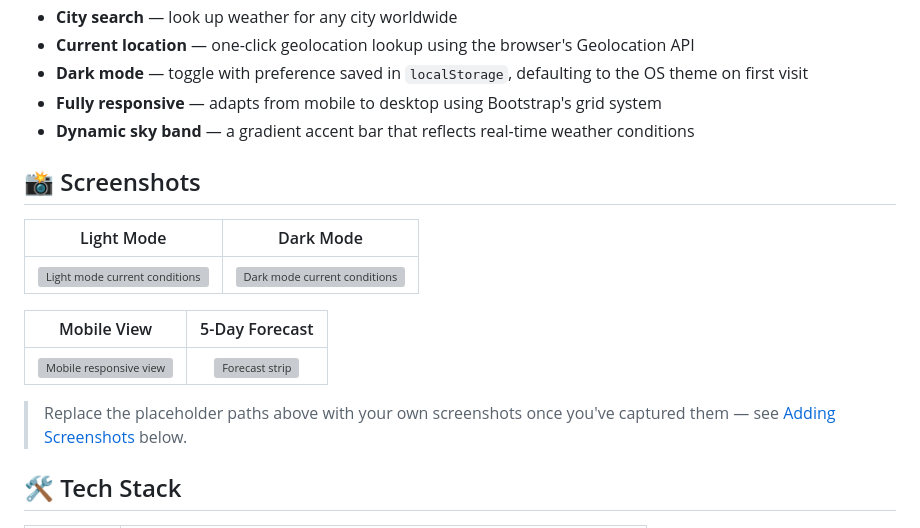
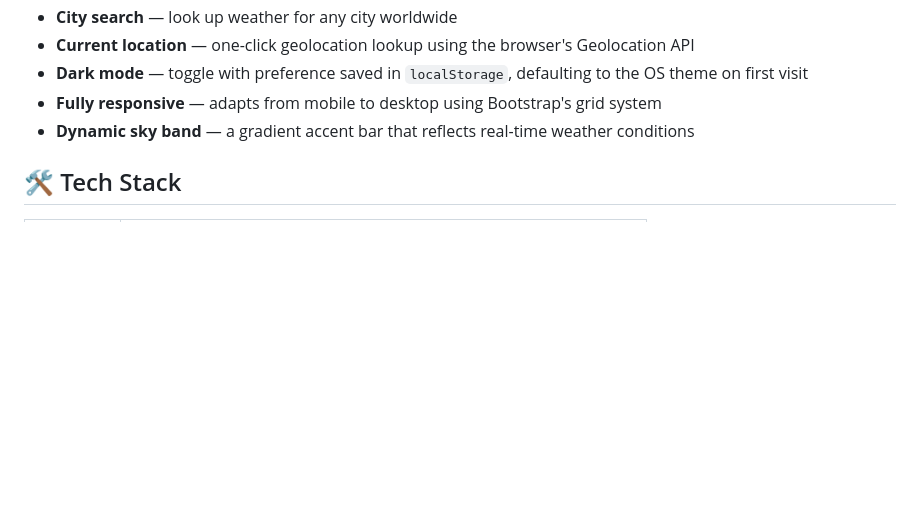
Before and after one commit to sairaj-1906/Weather_Dashboard, a Markdown page: README.md, the part around one of its changes. GitHub-like rendering; blank space fills up the shorter version; grey boxes are pictures that could not be loaded.

```diff
--- a/README.md
+++ b/README.md
@@ -27,18 +19,6 @@ The project is intentionally framework-light on the JavaScript side (no build st
 - **Dark mode** — toggle with preference saved in `localStorage`, defaulting to the OS theme on first visit
 - **Fully responsive** — adapts from mobile to desktop using Bootstrap's grid system
 - **Dynamic sky band** — a gradient accent bar that reflects real-time weather conditions
-
-## 📸 Screenshots
-
-| Light Mode | Dark Mode |
-|:---:|:---:|
-| ![Light mode current conditions](./screenshots/Light%20Mode.png) | ![Dark mode current conditions](./screenshots/Dark%20Mode.png) |
-
-| Mobile View | 5-Day Forecast |
-|:---:|:---:|
-| ![Mobile responsive view](./screenshots/Responsive.png) | ![Forecast strip](./screenshots/Forecast%20Strip.png) |
-
-> Replace the placeholder paths above with your own screenshots once you've captured them — see [Adding Screenshots](#adding-screenshots) below.
 
 ## 🛠️ Tech Stack
 
```
Also changed, not shown: other parts of README.md (+0 -8 lines).
